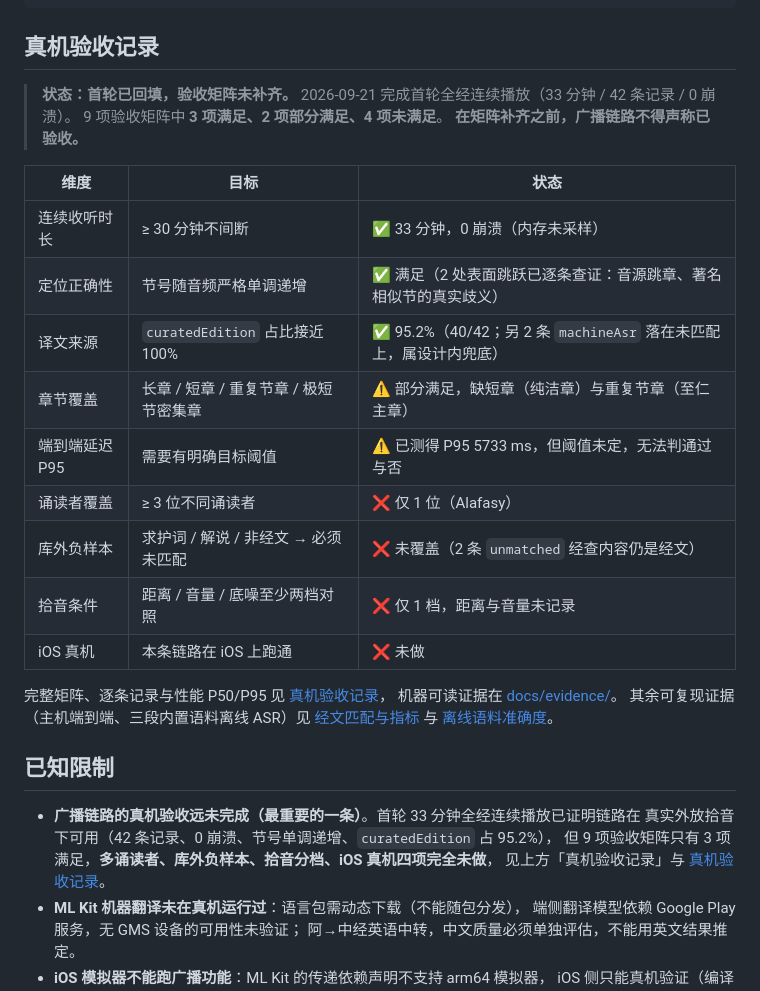
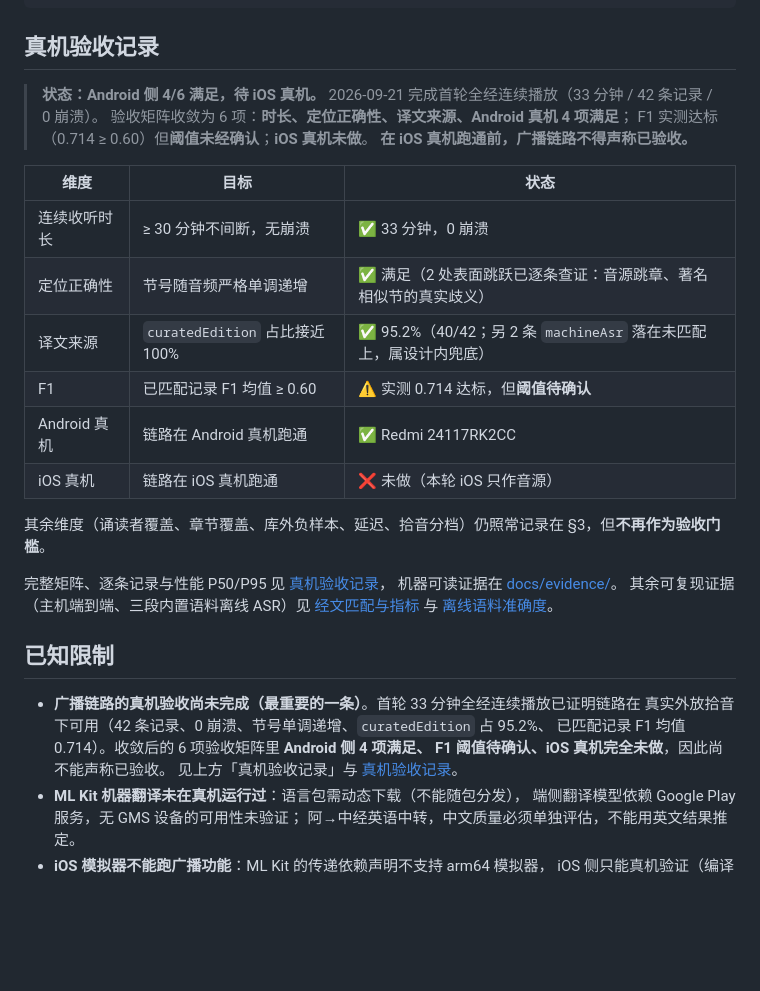
Before and after one commit to luobeibei0710/quran_offline_demo, a Markdown page: README.md, the part around the change. Rendered like a GitHub page; blank space fills up the shorter version.

```diff
--- a/README.md
+++ b/README.md
@@ -418,22 +418,23 @@ docs/                                               架构、匹配、验收与
 
 ## 真机验收记录
 
-> **状态：首轮已回填，验收矩阵未补齐。**
+> **状态：Android 侧 4/6 满足，待 iOS 真机。**
 > 2026-09-21 完成首轮全经连续播放（33 分钟 / 42 条记录 / 0 崩溃）。
-> 9 项验收矩阵中 **3 项满足、2 项部分满足、4 项未满足**。
-> **在矩阵补齐之前，广播链路不得声称已验收。**
+> 验收矩阵收敛为 6 项：**时长、定位正确性、译文来源、Android 真机 4 项满足**；
+> F1 实测达标（0.714 ≥ 0.60）但**阈值未经确认**；**iOS 真机未做**。
+> **在 iOS 真机跑通前，广播链路不得声称已验收。**
 
 | 维度 | 目标 | 状态 |
 |------|------|------|
-| 连续收听时长 | ≥ 30 分钟不间断 | ✅ 33 分钟，0 崩溃（内存未采样） |
+| 连续收听时长 | ≥ 30 分钟不间断，无崩溃 | ✅ 33 分钟，0 崩溃 |
 | 定位正确性 | 节号随音频严格单调递增 | ✅ 满足（2 处表面跳跃已逐条查证：音源跳章、著名相似节的真实歧义） |
 | 译文来源 | `curatedEdition` 占比接近 100% | ✅ 95.2%（40/42；另 2 条 `machineAsr` 落在未匹配上，属设计内兜底） |
-| 章节覆盖 | 长章 / 短章 / 重复节章 / 极短节密集章 | ⚠️ 部分满足，缺短章（纯洁章）与重复节章（至仁主章） |
-| 端到端延迟 P95 | 需要有明确目标阈值 | ⚠️ 已测得 P95 5733 ms，但阈值未定，无法判通过与否 |
-| 诵读者覆盖 | ≥ 3 位不同诵读者 | ❌ 仅 1 位（Alafasy） |
-| 库外负样本 | 求护词 / 解说 / 非经文 → 必须未匹配 | ❌ 未覆盖（2 条 `unmatched` 经查内容仍是经文） |
-| 拾音条件 | 距离 / 音量 / 底噪至少两档对照 | ❌ 仅 1 档，距离与音量未记录 |
-| iOS 真机 | 本条链路在 iOS 上跑通 | ❌ 未做 |
+| F1 | 已匹配记录 F1 均值 ≥ 0.60 | ⚠️ 实测 0.714 达标，但**阈值待确认** |
+| Android 真机 | 链路在 Android 真机跑通 | ✅ Redmi 24117RK2CC |
+| iOS 真机 | 链路在 iOS 真机跑通 | ❌ 未做（本轮 iOS 只作音源） |
+
+其余维度（诵读者覆盖、章节覆盖、库外负样本、延迟、拾音分档）仍照常记录在
+§3，但**不再作为验收门槛**。
 
 完整矩阵、逐条记录与性能 P50/P95 见 [真机验收记录](docs/device-verification.md)，
 机器可读证据在 [docs/evidence/](docs/evidence/)。
@@ -442,9 +443,10 @@ docs/                                               架构、匹配、验收与
 
 ## 已知限制
 
-- **广播链路的真机验收远未完成（最重要的一条）**。首轮 33 分钟全经连续播放已证明链路在
-  真实外放拾音下可用（42 条记录、0 崩溃、节号单调递增、`curatedEdition` 占 95.2%），
-  但 9 项验收矩阵只有 3 项满足，**多诵读者、库外负样本、拾音分档、iOS 真机四项完全未做**，
+- **广播链路的真机验收尚未完成（最重要的一条）**。首轮 33 分钟全经连续播放已证明链路在
+  真实外放拾音下可用（42 条记录、0 崩溃、节号单调递增、`curatedEdition` 占 95.2%、
+  已匹配记录 F1 均值 0.714）。收敛后的 6 项验收矩阵里 **Android 侧 4 项满足、
+  F1 阈值待确认、iOS 真机完全未做**，因此尚不能声称已验收。
   见上方「真机验收记录」与 [真机验收记录](docs/device-verification.md)。
 - **ML Kit 机器翻译未在真机运行过**：语言包需动态下载（不能随包分发），
   端侧翻译模型依赖 Google Play 服务，无 GMS 设备的可用性未验证；
```
Also changed, not shown: docs/device-verification.md (+31 -15 lines).
